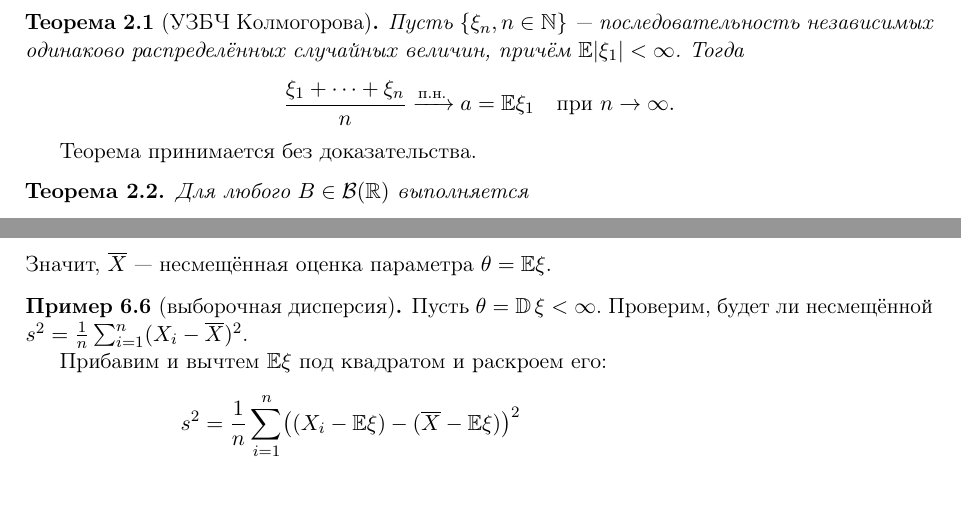
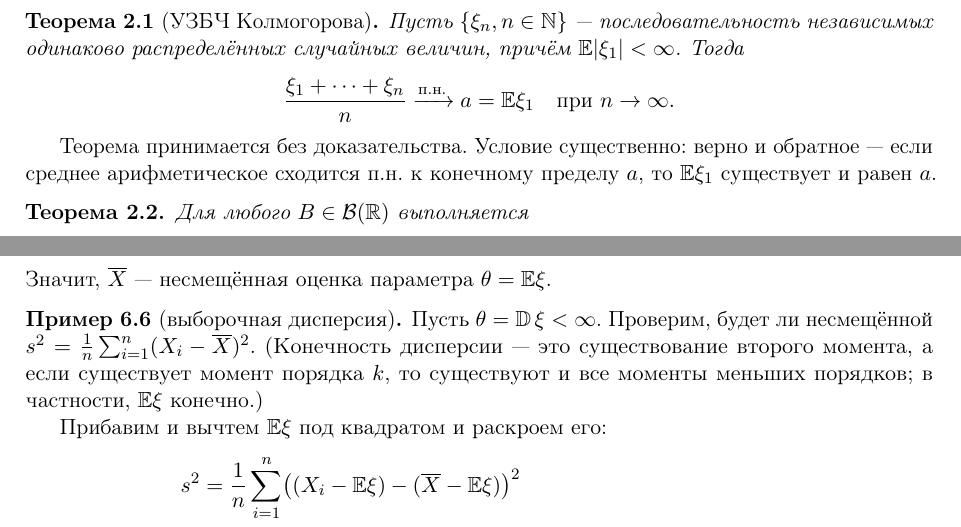
Before and after one commit to atelitsin/matstat-notes, a LaTeX document (main.tex, which reads lectures/lec02.tex, lectures/lec06.tex): two parts of pages 7 and 28 of 33 before the commit and two parts of pages 7 and 28 of 44 after it, joined at a grey line, cut so that both start at the same text, the shorter picture padded with empty space. Compiled offline with pdfLaTeX.

Commit message:
Small changes

```diff
--- a/lectures/lec02.tex
+++ b/lectures/lec02.tex
@@ -29,7 +29,9 @@
   \]
 \end{theorem}
 
-Теорема принимается без доказательства.
+Теорема принимается без доказательства. Условие существенно: верно и обратное~---
+если среднее арифметическое сходится п.н.\ к конечному пределу~$a$, то $\E\xi_1$
+существует и равен~$a$.
 
 \begin{theorem}
   \label{lec02:emp-prob}
--- a/lectures/lec06.tex
+++ b/lectures/lec06.tex
@@ -70,7 +70,9 @@
 \begin{example}[выборочная дисперсия]
   \label{lec06:ex:var}
   Пусть $\theta = \D\xi < \infty$. Проверим, будет ли несмещённой
-  $s^2 = \frac1n \sum_{i=1}^n (X_i - \Xbar)^2$.
+  $s^2 = \frac1n \sum_{i=1}^n (X_i - \Xbar)^2$. (Конечность дисперсии~--- это
+  существование второго момента, а если существует момент порядка~$k$, то существуют
+  и все моменты меньших порядков; в частности, $\E\xi$ конечно.)
 
   Прибавим и вычтем $\E\xi$ под квадратом и раскроем его:
   \begin{align*}
```
Also changed, not shown: lectures/lec03.tex (+2 -0 lines), main.tex (+2 -0 lines).
